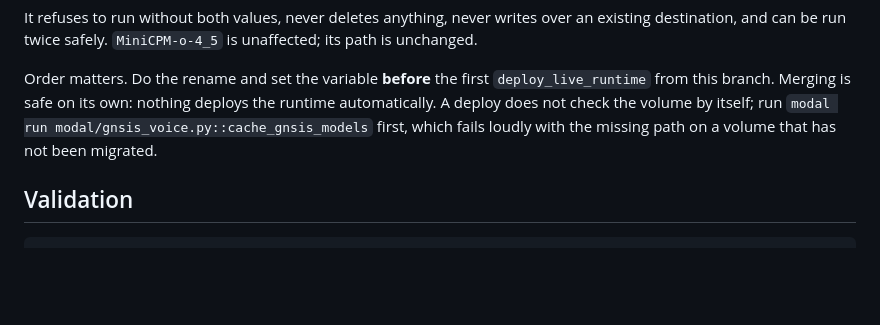
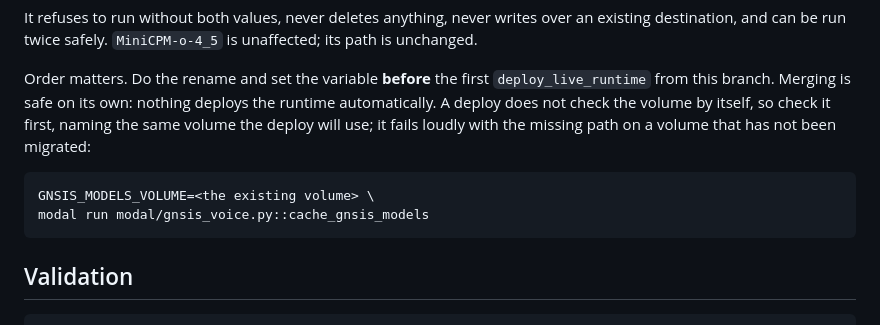
Before and after one commit to aubincorinaldiecooper-bit/GNSISBACKEND, a Markdown page: docs/live_runtime.md, the part around the change. Drawn GitHub-style; blank space fills up the shorter version.

Commit message:
Name the volume in the preflight volume check
The migration steps give the existing volume a non-default name, set
only for the migration command itself; modal/gnsis_voice.py defaults a
separate `modal run` to gnsis-model-weights. The documented
cache_gnsis_models check could therefore validate the wrong volume.
It now sets GNSIS_MODELS_VOLUME the same way (Codex P2 on #91).

Co-Authored-By: Claude Opus 5.5 <noreply@anthropic.com>
Claude-Session: https://claude.ai/code/session_01LKbuQSgZcPKtJVMZtqewug

````diff
--- a/docs/live_runtime.md
+++ b/docs/live_runtime.md
@@ -86,8 +86,13 @@ unaffected; its path is unchanged.
 Order matters. Do the rename and set the variable **before** the first
 `deploy_live_runtime` from this branch. Merging is safe on its own: nothing
 deploys the runtime automatically. A deploy does not check the volume by
-itself; run `modal run modal/gnsis_voice.py::cache_gnsis_models` first, which
-fails loudly with the missing path on a volume that has not been migrated.
+itself, so check it first, naming the same volume the deploy will use; it fails
+loudly with the missing path on a volume that has not been migrated:
+
+```bash
+GNSIS_MODELS_VOLUME=<the existing volume> \
+modal run modal/gnsis_voice.py::cache_gnsis_models
+```
 
 ## Validation
 
````
